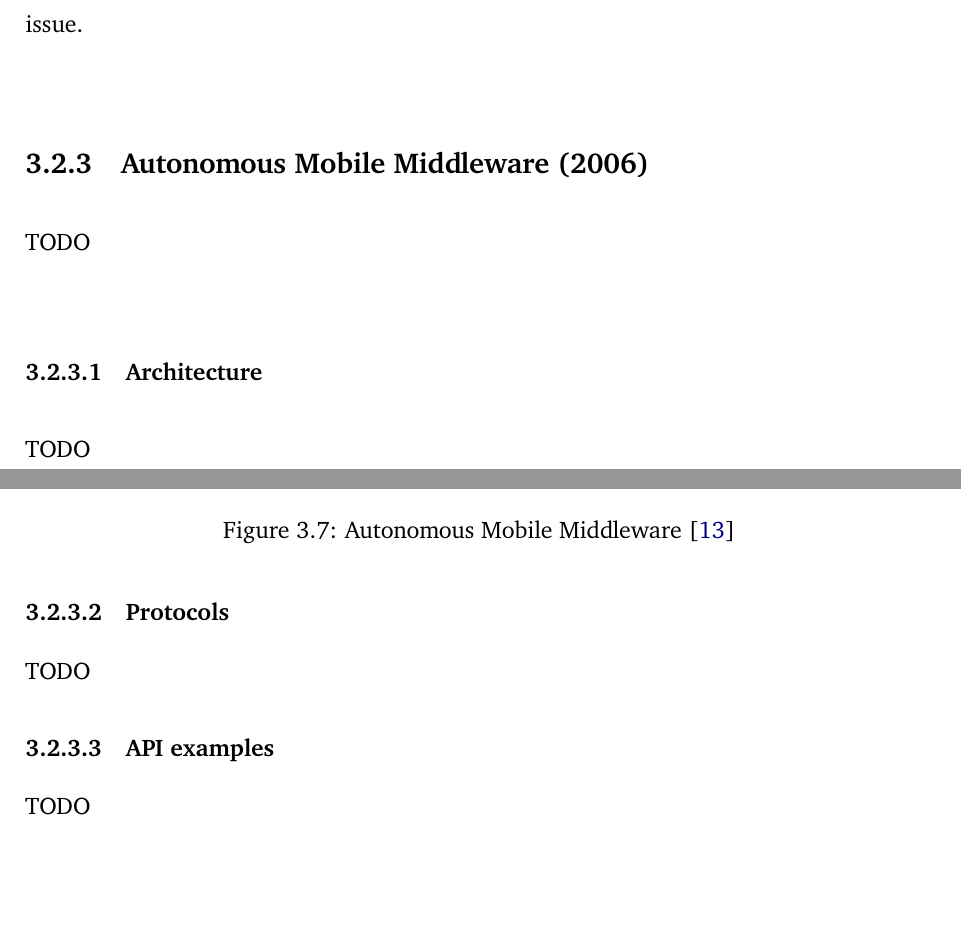
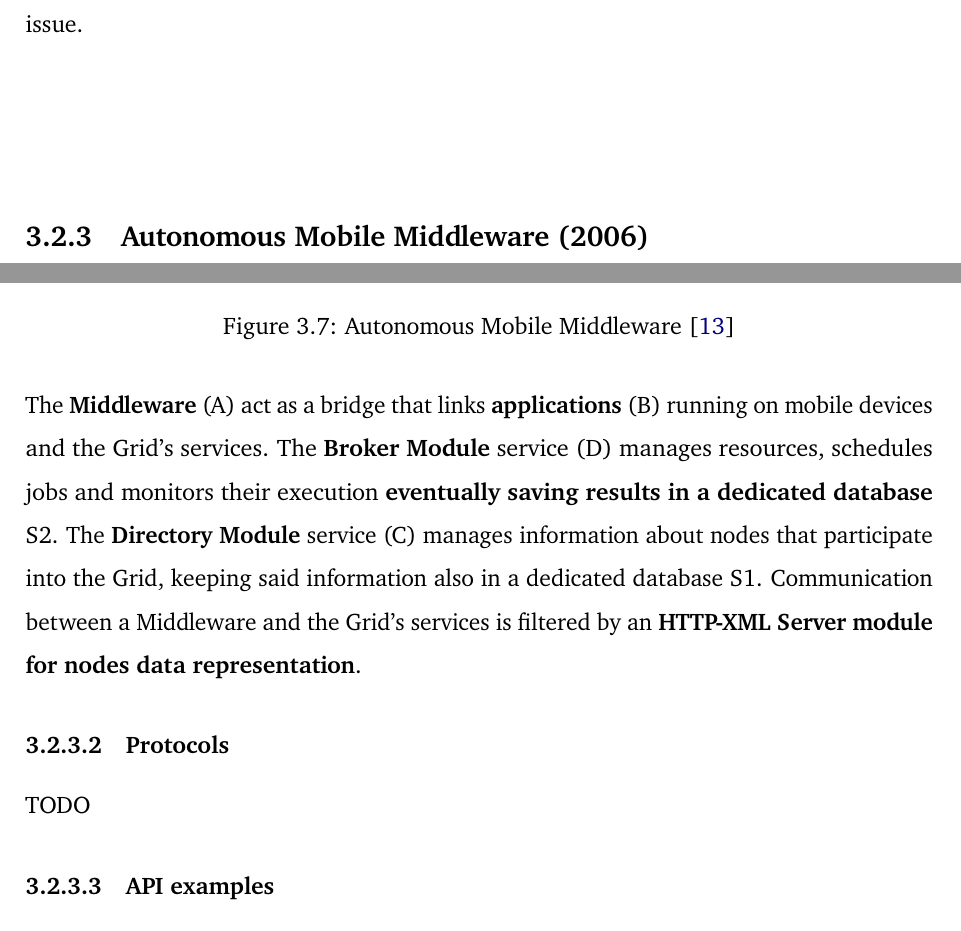
Before and after one commit to Tale152/master-thesis, a LaTeX thesis (main.tex, which reads document/chapters/chapter_3/sections/2_previous_work.tex): two parts of pages 44 and 45 of 47 before the commit and two parts of pages 44 and 45 of 48 after it, joined at a grey line, cut so that both start at the same text. Compiled offline with pdfLaTeX.

Commit message:
written 3.2.3.1

```diff
--- a/document/chapters/chapter_3/sections/2_previous_work.tex
+++ b/document/chapters/chapter_3/sections/2_previous_work.tex
@@ -78,13 +78,15 @@ As the paper also states, there is also a \textbf{problem with scalability}. If
 TODO
 
 \subsubsection{Architecture}
-TODO
 \begin{figure}[H]
     \centering
     \includegraphics[scale=0.9]{document/chapters/chapter_3/images/2006_architecture.png}
     \caption{Autonomous Mobile Middleware \cite{towards_a_middleware_for_mobile_grids}}
     \label{fig:2006_architecture}
 \end{figure}
+
+The \textbf{Middleware} (A) act as a bridge that links \textbf{applications} (B) running on mobile devices and the Grid's services. The \textbf{Broker Module} service (D) manages resources, schedules jobs and monitors their execution \textbf{eventually saving results in a dedicated database} S2. The \textbf{Directory Module} service (C) manages information about nodes that participate into the Grid, keeping said information also in a dedicated database S1.
+Communication between a Middleware and the Grid's services is filtered by an \textbf{HTTP-XML Server module for nodes data representation}.
 
 \subsubsection{Protocols}
 TODO
```
